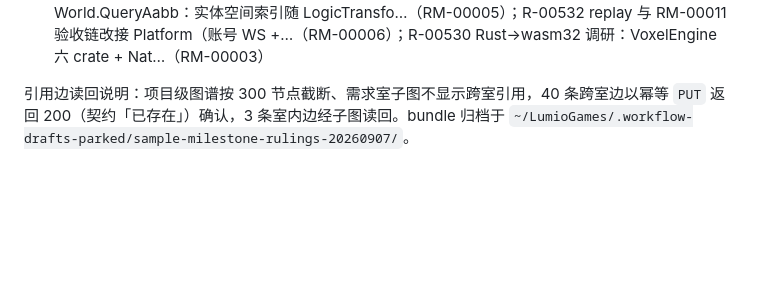
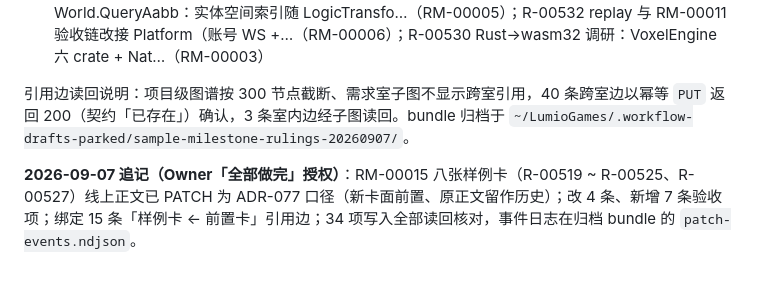
Before and after one commit to LumioGames/LumioSample, a Markdown page: .spec/plans/2026-09-07-sample-milestone-architecture-rulings.md, the part around the change. GitHub-like rendering; blank space fills up the shorter version.

Commit message:
docs: 裁决副本追记线上样例卡 PATCH 结果
Co-Authored-By: Claude Fable 5.1 <noreply@anthropic.com>

```diff
--- a/.spec/plans/2026-09-07-sample-milestone-architecture-rulings.md
+++ b/.spec/plans/2026-09-07-sample-milestone-architecture-rulings.md
@@ -207,3 +207,5 @@ Owner 授权后全部登记（含 conditional，登记 ≠ 可开工）；21 张
 - **wave 3**：R-00537 root 表增 spatial 槽（lumio-spatial upsert /…（RM-00001）；R-00541 ECS World.QueryAabb：实体空间索引随 LogicTransfo…（RM-00005）；R-00532 replay 与 RM-00011 验收链改接 Platform（账号 WS +…（RM-00006）；R-00530 Rust→wasm32 调研：VoxelEngine 六 crate + Nat…（RM-00003）
 
 引用边读回说明：项目级图谱按 300 节点截断、需求室子图不显示跨室引用，40 条跨室边以幂等 `PUT` 返回 200（契约「已存在」）确认，3 条室内边经子图读回。bundle 归档于 `~/LumioGames/.workflow-drafts-parked/sample-milestone-rulings-20260907/`。
+
+**2026-09-07 追记（Owner「全部做完」授权）**：RM-00015 八张样例卡（R-00519 ~ R-00525、R-00527）线上正文已 PATCH 为 ADR-077 口径（新卡面前置、原正文留作历史）；改 4 条、新增 7 条验收项；绑定 15 条「样例卡 ← 前置卡」引用边；34 项写入全部读回核对，事件日志在归档 bundle 的 `patch-events.ndjson`。
```
